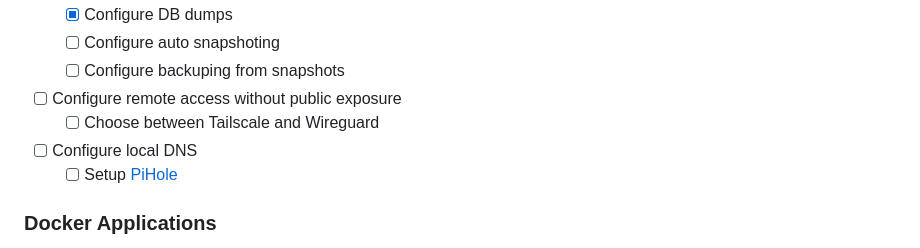
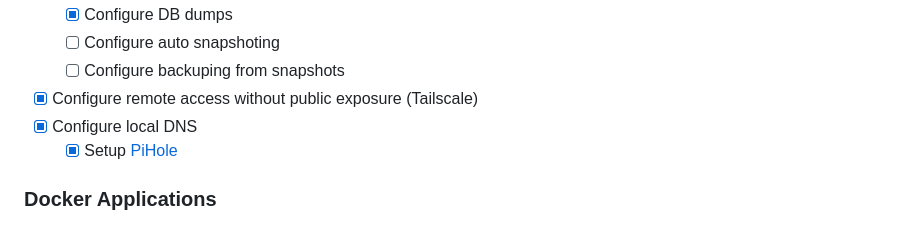
Before and after one commit to MrModest/homeserver, a Markdown page: README.md, the part around the change printed below. Rendered like a GitHub page.

```diff
--- a/README.md
+++ b/README.md
@@ -104,10 +104,9 @@
   - [x] Configure DB dumps
   - [ ] Configure auto snapshoting
   - [ ] Configure backuping from snapshots
-- [ ] Configure remote access without public exposure
-  - [ ] Choose between Tailscale and Wireguard
-- [ ] Configure local DNS
-  - [ ] Setup [PiHole](https://github.com/pi-hole/docker-pi-hole/?tab=readme-ov-file#quick-start)
+- [x] Configure remote access without public exposure (Tailscale)
+- [x] Configure local DNS
+  - [x] Setup [PiHole](https://github.com/pi-hole/docker-pi-hole/?tab=readme-ov-file#quick-start)
 
 ### Docker Applications
 - [x] [Immich](https://github.com/immich-app/immich)
```
Also changed, not shown: other parts of README.md (+1 -0 lines).
